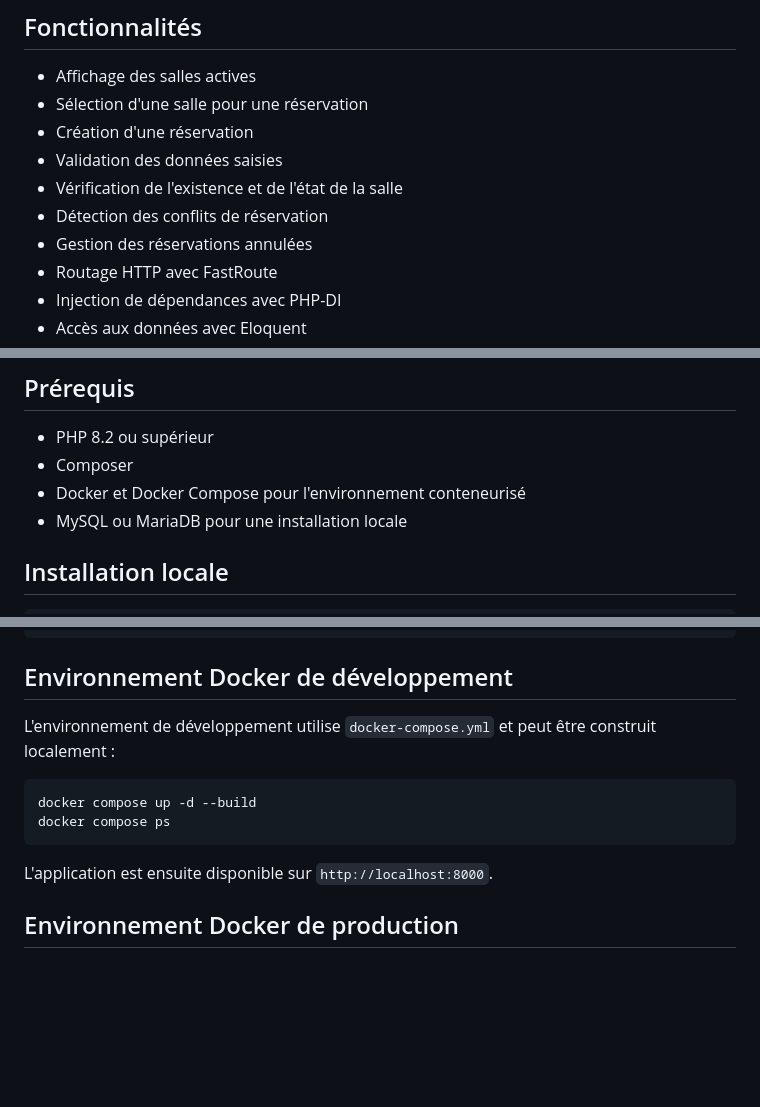
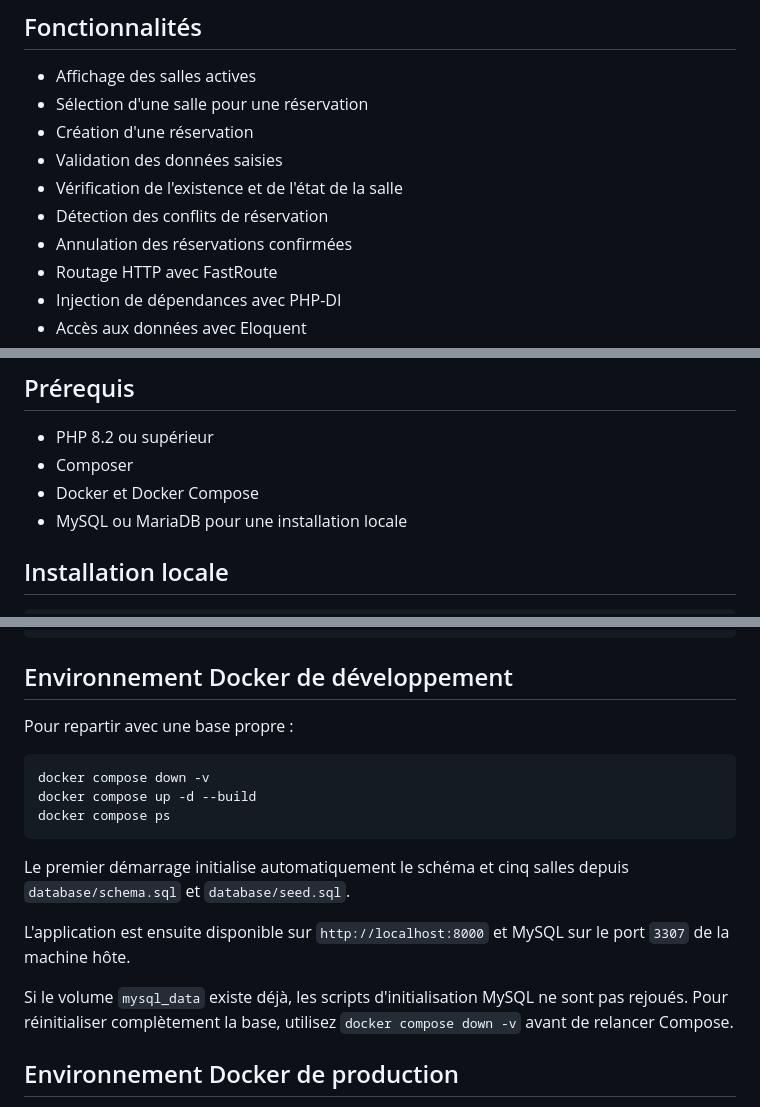
Before and after one commit to mkcdigitallab/Reservation-Salles, a Markdown page: README.md, 3 parts joined by grey strips. Rendered like a GitHub page; blank space fills up the shorter version.

````diff
--- a/README.md
+++ b/README.md
@@ -10,7 +10,7 @@ Application web de réservation de salles, développée en PHP avec une architec
 - Validation des données saisies
 - Vérification de l'existence et de l'état de la salle
 - Détection des conflits de réservation
-- Gestion des réservations annulées
+- Annulation des réservations confirmées
 - Routage HTTP avec FastRoute
 - Injection de dépendances avec PHP-DI
 - Accès aux données avec Eloquent
@@ -40,7 +40,7 @@ tests/           Tests automatisés
 
 - PHP 8.2 ou supérieur
 - Composer
-- Docker et Docker Compose pour l'environnement conteneurisé
+- Docker et Docker Compose
 - MySQL ou MariaDB pour une installation locale
 
 ## Installation locale
@@ -64,14 +64,19 @@ php database/seed.php
 
 ## Environnement Docker de développement
 
-L'environnement de développement utilise `docker-compose.yml` et peut être construit localement :
+Pour repartir avec une base propre :
 
 ```bash
+docker compose down -v
 docker compose up -d --build
 docker compose ps
 ```
 
-L'application est ensuite disponible sur `http://localhost:8000`.
+Le premier démarrage initialise automatiquement le schéma et cinq salles depuis `database/schema.sql` et `database/seed.sql`.
+
+L'application est ensuite disponible sur `http://localhost:8000` et MySQL sur le port `3307` de la machine hôte.
+
+Si le volume `mysql_data` existe déjà, les scripts d'initialisation MySQL ne sont pas rejoués. Pour réinitialiser complètement la base, utilisez `docker compose down -v` avant de relancer Compose.
 
 ## Environnement Docker de production
 
````
Also changed, not shown: other parts of README.md (+17 -11 lines).
